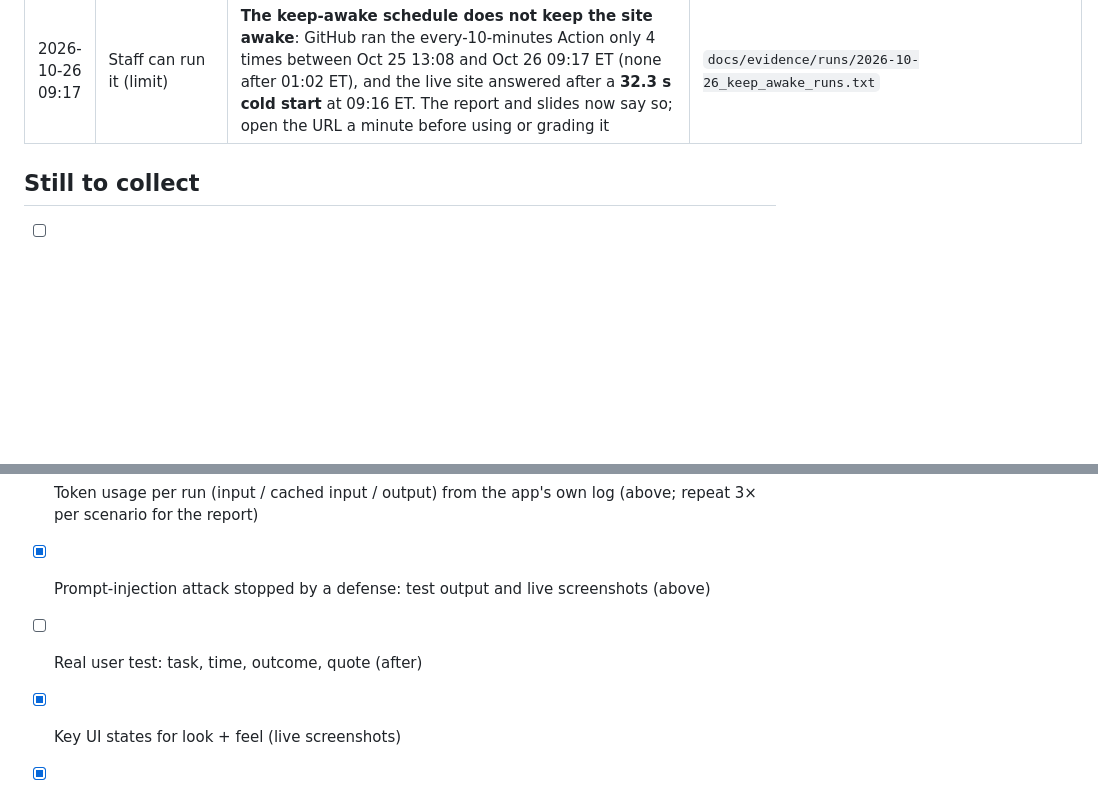
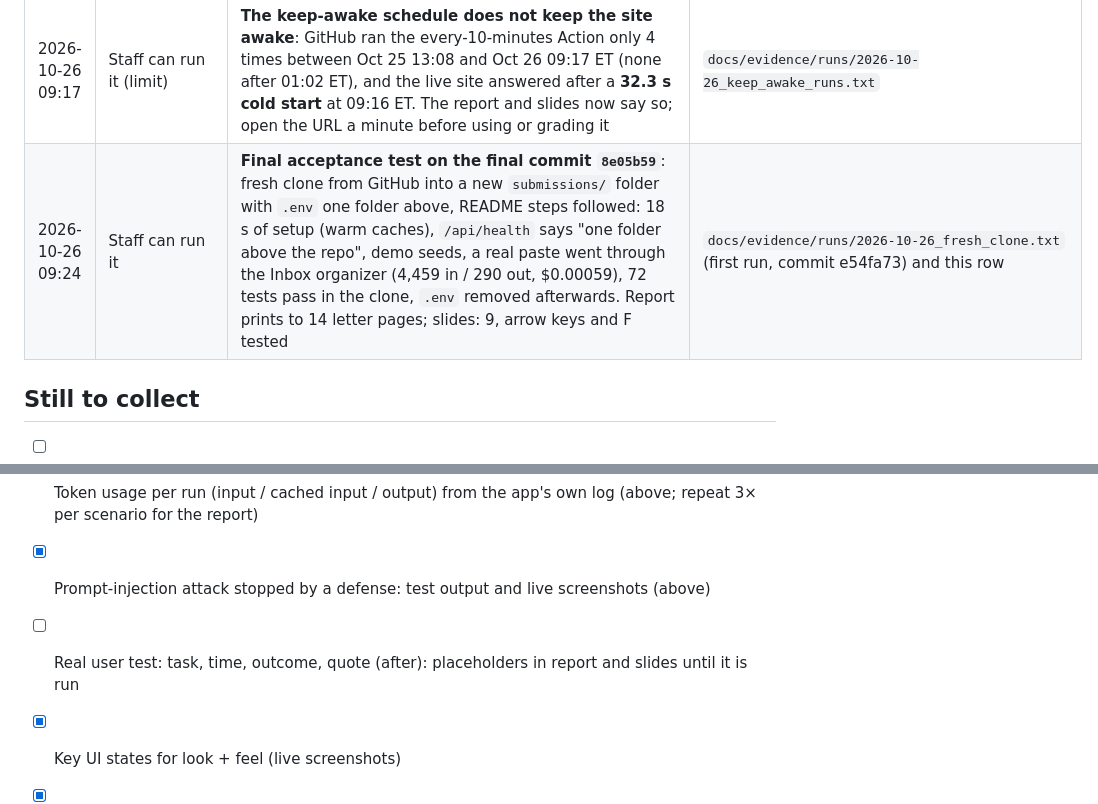
Before and after one commit to aymonpadillahernandez/summer_internship_coach_aymon, a Markdown page: docs/evidence/EVIDENCE.md, 2 parts joined by grey strips. GitHub-like rendering; blank space fills up the shorter version.

Commit message:
Evidence: final acceptance test on the final commit
Co-Authored-By: Claude Opus 5.5 <noreply@anthropic.com>

```diff
--- a/docs/evidence/EVIDENCE.md
+++ b/docs/evidence/EVIDENCE.md
@@ -44,6 +44,7 @@ gets at most half credit. Never fabricate; failed or imperfect runs are evidence
 | 2026-10-26 08:25 | Tokenomics | **Measured cost per request** from the live database's own log (`scripts/token_report.py`, 42 model calls in 31 requests): median intake $0.00032 (1,586 in / 1,029 cached / 468 out, 1 request), plan $0.0018 (8,078 / 1,933 / 2,392, 4 requests), job-board search $0.0010, call prep / chat $0.0006, doors $0.00046, Setup guide $0.0004; cached share of input 44% overall | `docs/evidence/runs/2026-10-26_tokenomics_live.json` |
 | 2026-10-26 08:28 | Tokenomics (scale) | **Cost model**: measured per-request costs × an ESTIMATED month of use (no pilot user yet). Typical student (~98 requests: 60 intakes, 8 plans, 20 chats, 4 searches, 4 doors, 2 guide) $0.055 per month → $5.51 for 100 students, $551 for 10,000; heavy student (~256 requests) $0.15 → $14.66 / $1,466. Token cost only. The daily budget caps any one student at $0.15 per day at worst | `docs/evidence/runs/2026-10-26_cost_model.json` |
 | 2026-10-26 09:17 | Staff can run it (limit) | **The keep-awake schedule does not keep the site awake**: GitHub ran the every-10-minutes Action only 4 times between Oct 25 13:08 and Oct 26 09:17 ET (none after 01:02 ET), and the live site answered after a **32.3 s cold start** at 09:16 ET. The report and slides now say so; open the URL a minute before using or grading it | `docs/evidence/runs/2026-10-26_keep_awake_runs.txt` |
+| 2026-10-26 09:24 | Staff can run it | **Final acceptance test on the final commit `8e05b59`**: fresh clone from GitHub into a new `submissions/` folder with `.env` one folder above, README steps followed: 18 s of setup (warm caches), `/api/health` says "one folder above the repo", demo seeds, a real paste went through the Inbox organizer (4,459 in / 290 out, $0.00059), 72 tests pass in the clone, `.env` removed afterwards. Report prints to 14 letter pages; slides: 9, arrow keys and F tested | `docs/evidence/runs/2026-10-26_fresh_clone.txt` (first run, commit e54fa73) and this row |
 
 ## Still to collect
 
@@ -51,6 +52,6 @@ gets at most half credit. Never fabricate; failed or imperfect runs are evidence
 - [x] Screenshots of a real end-to-end run with the agent trace (delegation), from the live site
 - [x] Token usage per run (input / cached input / output) from the app's own log (above; repeat 3× per scenario for the report)
 - [x] Prompt-injection attack stopped by a defense: test output and live screenshots (above)
-- [ ] Real user test: task, time, outcome, quote (after)
+- [ ] Real user test: task, time, outcome, quote (after): placeholders in report and slides until it is run
 - [x] Key UI states for look + feel (live screenshots)
 - [x] gpt-6-luna prices (source + date) to turn token counts into cost (OpenAI pricing page, 2026-10-26)
```
